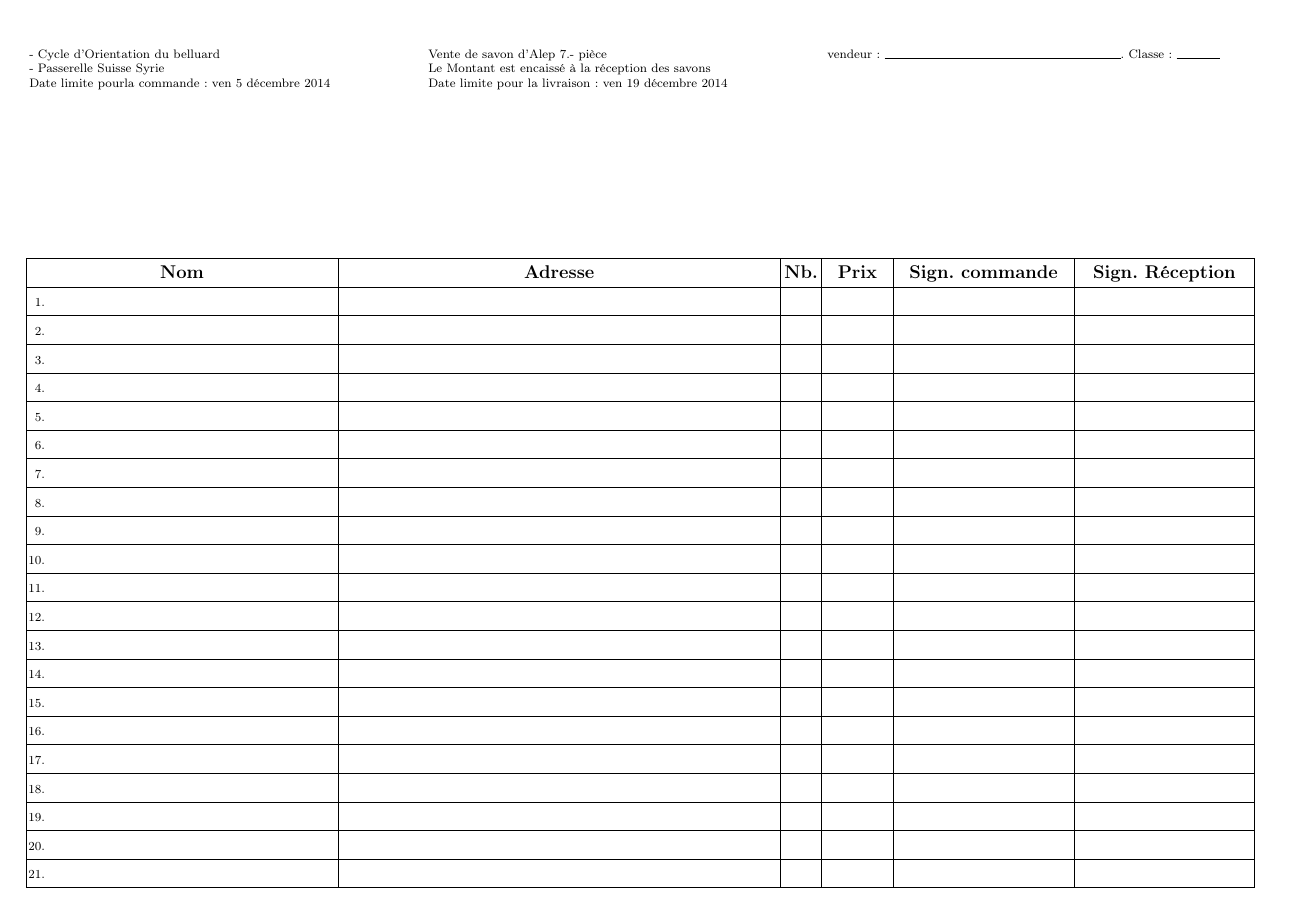
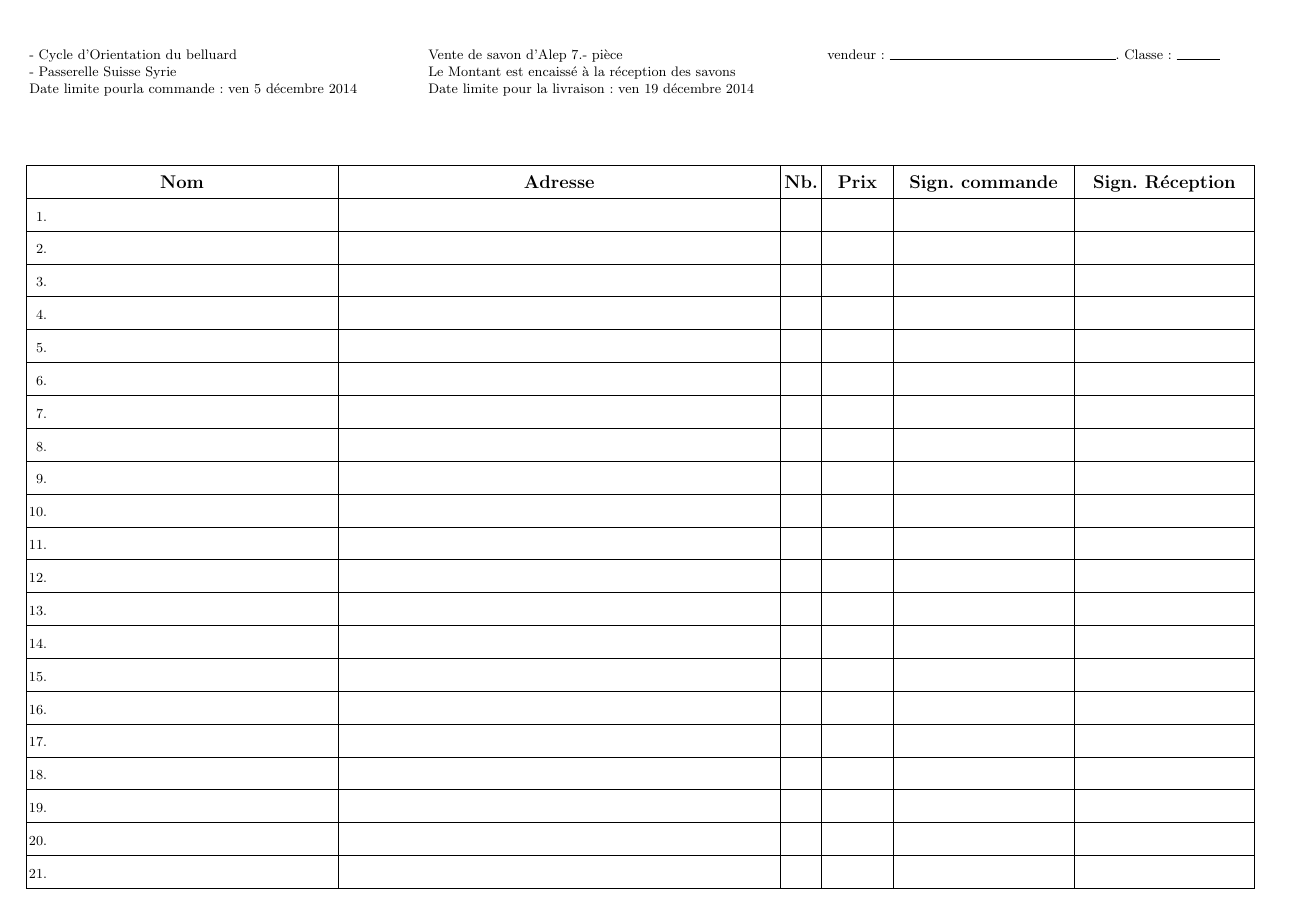
Before and after one commit to COBFr/SavonAlep, a LaTeX document (affiche/GrilleVendeur.tex): the whole page. Compiled offline with pdfLaTeX.

Commit message:
Simplification des entêtes

```diff
--- a/affiche/GrilleVendeur.tex
+++ b/affiche/GrilleVendeur.tex
@@ -1,9 +1,6 @@
 % entête {{{1
-\documentclass[8pt,a4paper]{scrartcl}	% Type de document
-\usepackage[french]{babel}				% Titres en français
-\usepackage[T1]{fontenc}				% Correspondance clavier -> document
-\usepackage[utf8]{inputenc}			% Gestion de l'unicode
-\usepackage{xspace}						% gestions de l'espace après une macro
+\documentclass[9pt,a4paper,T1,french,utf8]{scrartcl}	% Type de document
+\usepackage{babel,fontenc,inputenc,xspace}
 
 \usepackage[%
 	noheadfoot,
```
